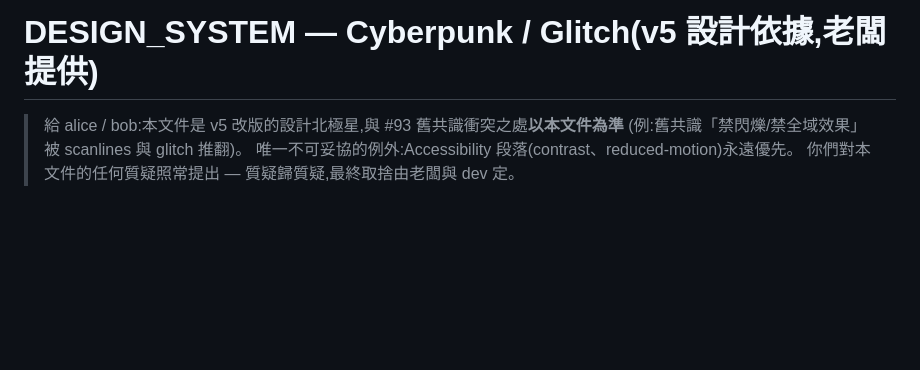
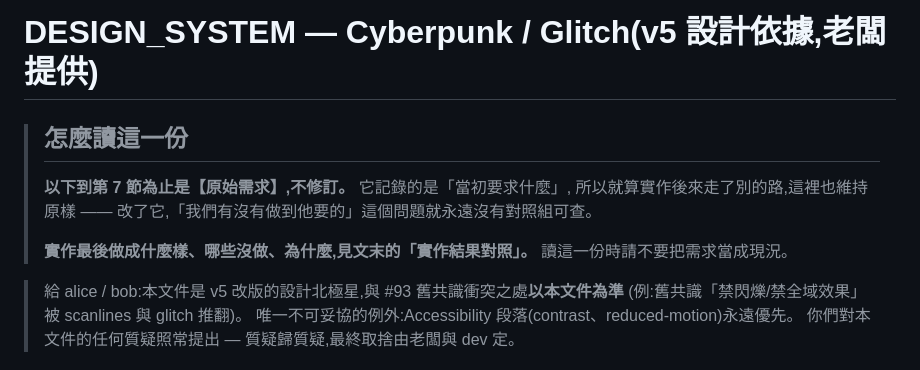
Before and after one commit to s1498n089/teambot, a Markdown page: doc/DESIGN_SYSTEM.md, the part around one of its changes. Drawn GitHub-style; blank space fills up the shorter version.

```diff
--- a/doc/DESIGN_SYSTEM.md
+++ b/doc/DESIGN_SYSTEM.md
@@ -1,4 +1,13 @@
 # DESIGN_SYSTEM — Cyberpunk / Glitch(v5 設計依據,老闆提供)
+
+> ## 怎麼讀這一份
+>
+> **以下到第 7 節為止是【原始需求】,不修訂。** 它記錄的是「當初要求什麼」,
+> 所以就算實作後來走了別的路,這裡也維持原樣 ——
+> 改了它,「我們有沒有做到他要的」這個問題就永遠沒有對照組可查。
+>
+> **實作最後做成什麼樣、哪些沒做、為什麼,見文末的「實作結果對照」。**
+> 讀這一份時請不要把需求當成現況。
 
 > 給 alice / bob:本文件是 v5 改版的設計北極星,與 #93 舊共識衝突之處**以本文件為準**
 > (例:舊共識「禁閃爍/禁全域效果」被 scanlines 與 glitch 推翻)。
```
Also changed, not shown: other parts of doc/DESIGN_SYSTEM.md (+65 -0 lines).
